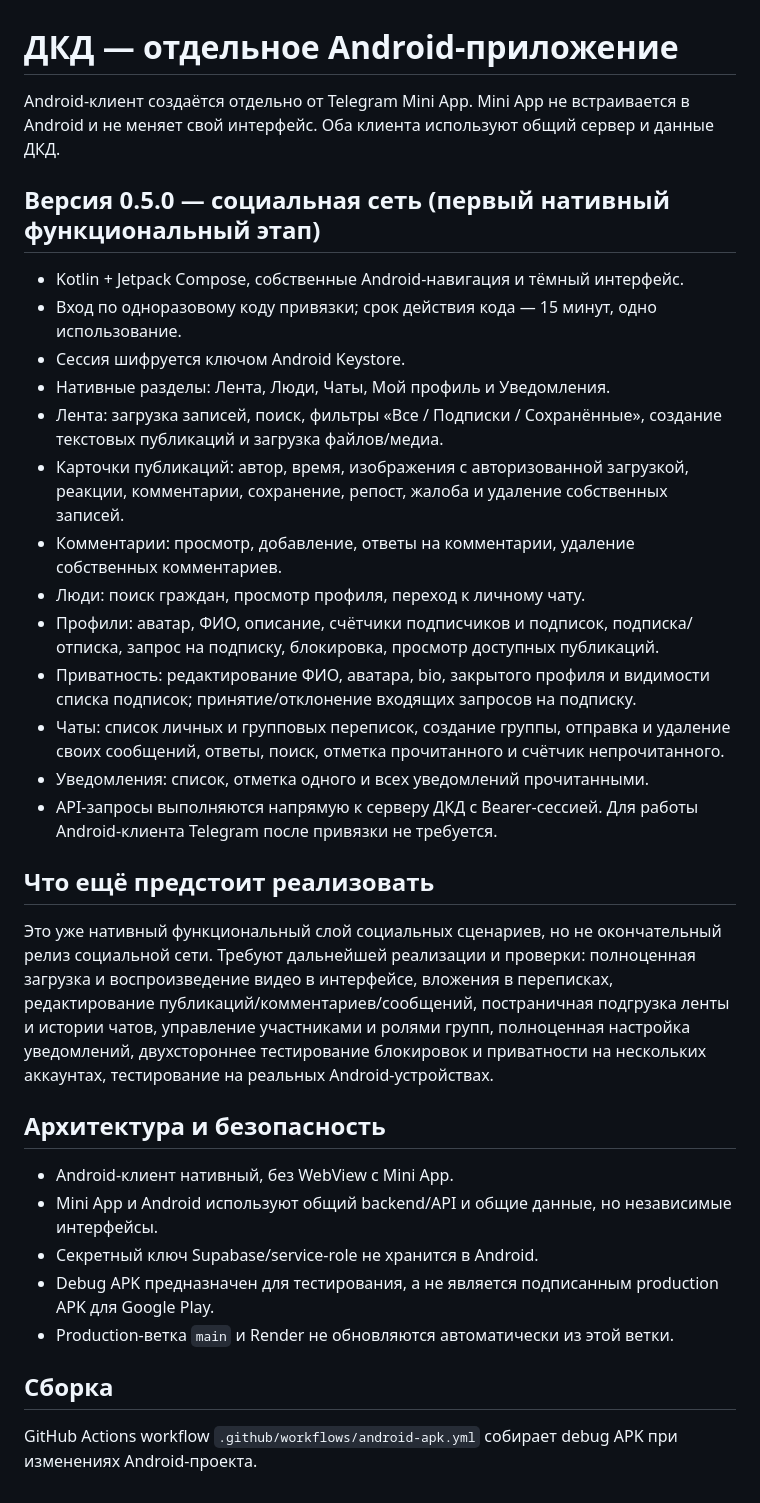
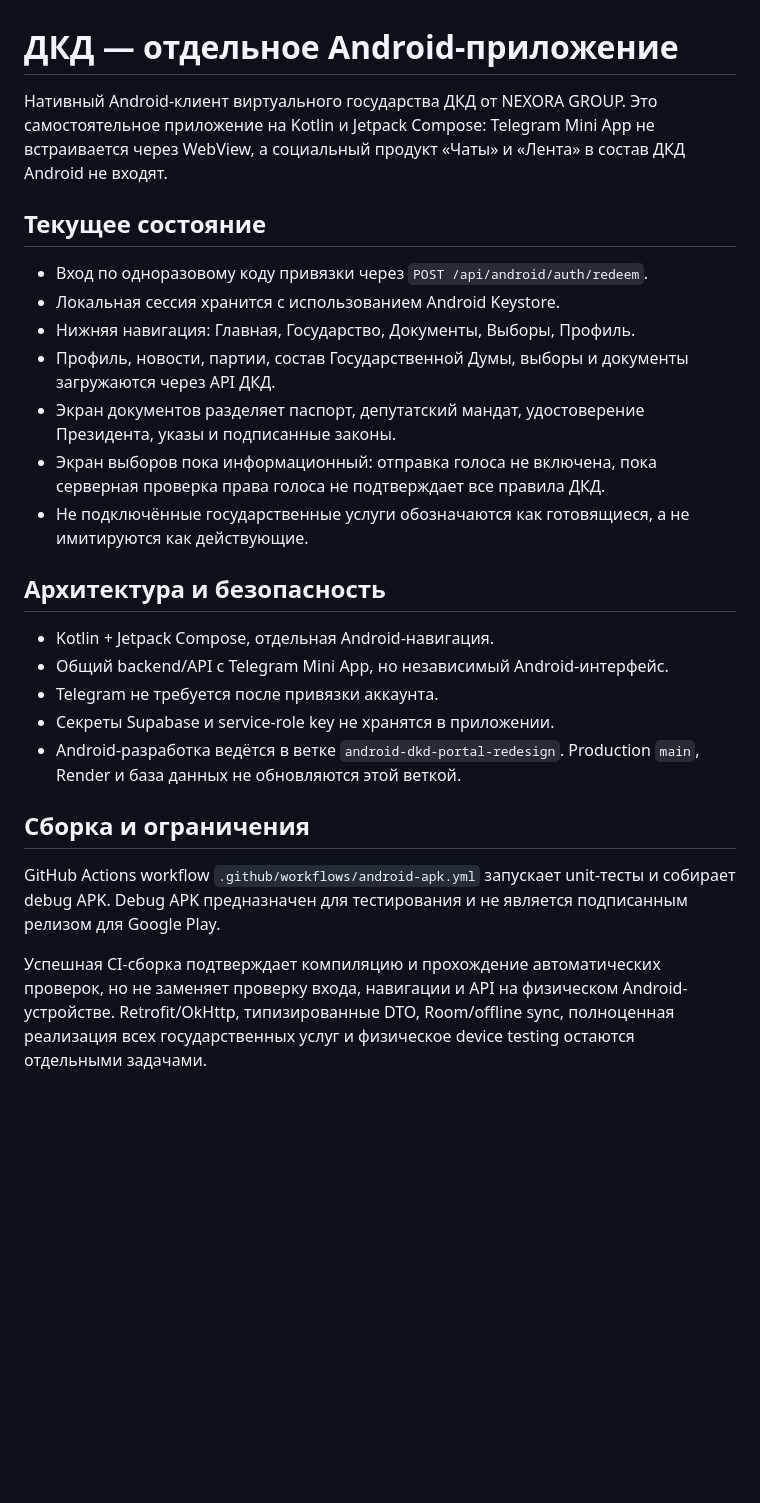
Before and after one commit to NikolasConnor/dkd-miniapp, a Markdown page: README-ANDROID.md, the part around the change. Drawn GitHub-style; blank space fills up the shorter version.

Commit message:
Document current native DKD Android scope and limitations

```diff
--- a/README-ANDROID.md
+++ b/README-ANDROID.md
@@ -1,35 +1,27 @@
 # ДКД — отдельное Android-приложение
 
-Android-клиент создаётся отдельно от Telegram Mini App. Mini App не встраивается в Android и не меняет свой интерфейс. Оба клиента используют общий сервер и данные ДКД.
+Нативный Android-клиент виртуального государства ДКД от NEXORA GROUP. Это самостоятельное приложение на Kotlin и Jetpack Compose: Telegram Mini App не встраивается через WebView, а социальный продукт «Чаты» и «Лента» в состав ДКД Android не входят.
 
-## Версия 0.5.0 — социальная сеть (первый нативный функциональный этап)
+## Текущее состояние
 
-- Kotlin + Jetpack Compose, собственные Android-навигация и тёмный интерфейс.
-- Вход по одноразовому коду привязки; срок действия кода — 15 минут, одно использование.
-- Сессия шифруется ключом Android Keystore.
-- Нативные разделы: Лента, Люди, Чаты, Мой профиль и Уведомления.
-- Лента: загрузка записей, поиск, фильтры «Все / Подписки / Сохранённые», создание текстовых публикаций и загрузка файлов/медиа.
-- Карточки публикаций: автор, время, изображения с авторизованной загрузкой, реакции, комментарии, сохранение, репост, жалоба и удаление собственных записей.
-- Комментарии: просмотр, добавление, ответы на комментарии, удаление собственных комментариев.
-- Люди: поиск граждан, просмотр профиля, переход к личному чату.
-- Профили: аватар, ФИО, описание, счётчики подписчиков и подписок, подписка/отписка, запрос на подписку, блокировка, просмотр доступных публикаций.
-- Приватность: редактирование ФИО, аватара, bio, закрытого профиля и видимости списка подписок; принятие/отклонение входящих запросов на подписку.
-- Чаты: список личных и групповых переписок, создание группы, отправка и удаление своих сообщений, ответы, поиск, отметка прочитанного и счётчик непрочитанного.
-- Уведомления: список, отметка одного и всех уведомлений прочитанными.
-- API-запросы выполняются напрямую к серверу ДКД с Bearer-сессией. Для работы Android-клиента Telegram после привязки не требуется.
-
-## Что ещё предстоит реализовать
-
-Это уже нативный функциональный слой социальных сценариев, но не окончательный релиз социальной сети. Требуют дальнейшей реализации и проверки: полноценная загрузка и воспроизведение видео в интерфейсе, вложения в переписках, редактирование публикаций/комментариев/сообщений, постраничная подгрузка ленты и истории чатов, управление участниками и ролями групп, полноценная настройка уведомлений, двухстороннее тестирование блокировок и приватности на нескольких аккаунтах, тестирование на реальных Android-устройствах.
+- Вход по одноразовому коду привязки через `POST /api/android/auth/redeem`.
+- Локальная сессия хранится с использованием Android Keystore.
+- Нижняя навигация: Главная, Государство, Документы, Выборы, Профиль.
+- Профиль, новости, партии, состав Государственной Думы, выборы и документы загружаются через API ДКД.
+- Экран документов разделяет паспорт, депутатский мандат, удостоверение Президента, указы и подписанные законы.
+- Экран выборов пока информационный: отправка голоса не включена, пока серверная проверка права голоса не подтверждает все правила ДКД.
+- Не подключённые государственные услуги обозначаются как готовящиеся, а не имитируются как действующие.
 
 ## Архитектура и безопасность
 
-- Android-клиент нативный, без WebView с Mini App.
-- Mini App и Android используют общий backend/API и общие данные, но независимые интерфейсы.
-- Секретный ключ Supabase/service-role не хранится в Android.
-- Debug APK предназначен для тестирования, а не является подписанным production APK для Google Play.
-- Production-ветка `main` и Render не обновляются автоматически из этой ветки.
+- Kotlin + Jetpack Compose, отдельная Android-навигация.
+- Общий backend/API с Telegram Mini App, но независимый Android-интерфейс.
+- Telegram не требуется после привязки аккаунта.
+- Секреты Supabase и service-role key не хранятся в приложении.
+- Android-разработка ведётся в ветке `android-dkd-portal-redesign`. Production `main`, Render и база данных не обновляются этой веткой.
 
-## Сборка
+## Сборка и ограничения
 
-GitHub Actions workflow `.github/workflows/android-apk.yml` собирает debug APK при изменениях Android-проекта.
+GitHub Actions workflow `.github/workflows/android-apk.yml` запускает unit-тесты и собирает debug APK. Debug APK предназначен для тестирования и не является подписанным релизом для Google Play.
+
+Успешная CI-сборка подтверждает компиляцию и прохождение автоматических проверок, но не заменяет проверку входа, навигации и API на физическом Android-устройстве. Retrofit/OkHttp, типизированные DTO, Room/offline sync, полноценная реализация всех государственных услуг и физическое device testing остаются отдельными задачами.
```
